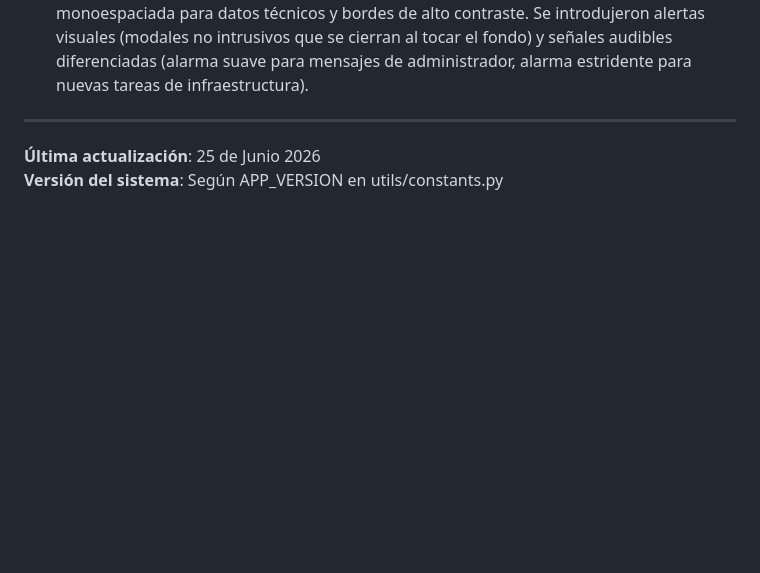
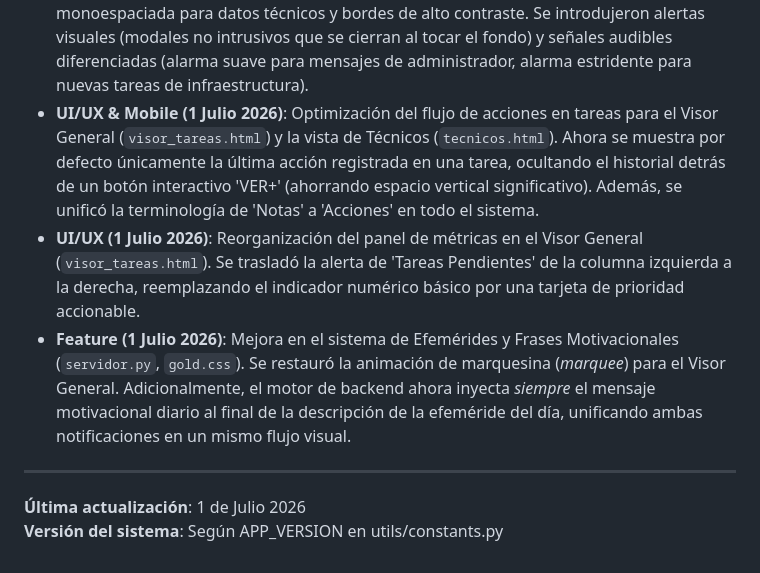
Before and after one commit to gustavounju/servidor-inventario, a Markdown page: CONTEXT.md, the part around the change. Rendered like a GitHub page; blank space fills up the shorter version.

Commit message:
docs: update CONTEXT.md with July 1st changes via /document-release

```diff
--- a/CONTEXT.md
+++ b/CONTEXT.md
@@ -165,7 +165,10 @@ python servidor.py (modo HTTP en puerto 8080 para móviles)
 - **Feature (25 Junio 2026)**: Módulo de mensajería interna. Se implementó un nuevo botón `[ COMUNICAR ]` en el Visor de Tareas, exclusivo para el rol Administrador, que permite enviar notificaciones de forma individual a un técnico específico o a todos a la vez.
 - **Arquitectura & Seguridad (25 Junio 2026)**: Se reemplazó la dependencia externa de Firebase Cloud Messaging (FCM) por un sistema propio de *Short Polling* y cola en base de datos (`tech_messages`). Esto responde a políticas estrictas de seguridad (cero conexiones al exterior de la red judicial). Además, la transmisión de mensajes globales ("a todos") utiliza un modelo de *Fan-Out*, garantizando que la lectura de un usuario no cancele el mensaje para el resto.
 - **UI/UX & Sonido (25 Junio 2026)**: Rediseño completo de la interfaz móvil (`tecnicos.html`) guiado por la skill de diseño *Impeccable* y la estética "Midnight Radar / Centro de Operaciones". Se eliminó el "glassmorfismo" pesado en favor de fondos sólidos, tipografía monoespaciada para datos técnicos y bordes de alto contraste. Se introdujeron alertas visuales (modales no intrusivos que se cierran al tocar el fondo) y señales audibles diferenciadas (alarma suave para mensajes de administrador, alarma estridente para nuevas tareas de infraestructura).
+- **UI/UX & Mobile (1 Julio 2026)**: Optimización del flujo de acciones en tareas para el Visor General (`visor_tareas.html`) y la vista de Técnicos (`tecnicos.html`). Ahora se muestra por defecto únicamente la última acción registrada en una tarea, ocultando el historial detrás de un botón interactivo 'VER+' (ahorrando espacio vertical significativo). Además, se unificó la terminología de 'Notas' a 'Acciones' en todo el sistema.
+- **UI/UX (1 Julio 2026)**: Reorganización del panel de métricas en el Visor General (`visor_tareas.html`). Se trasladó la alerta de 'Tareas Pendientes' de la columna izquierda a la derecha, reemplazando el indicador numérico básico por una tarjeta de prioridad accionable.
+- **Feature (1 Julio 2026)**: Mejora en el sistema de Efemérides y Frases Motivacionales (`servidor.py`, `gold.css`). Se restauró la animación de marquesina (*marquee*) para el Visor General. Adicionalmente, el motor de backend ahora inyecta *siempre* el mensaje motivacional diario al final de la descripción de la efeméride del día, unificando ambas notificaciones en un mismo flujo visual.
 ---
 
-**Última actualización**: 25 de Junio 2026
+**Última actualización**: 1 de Julio 2026
 **Versión del sistema**: Según APP_VERSION en utils/constants.py
```
